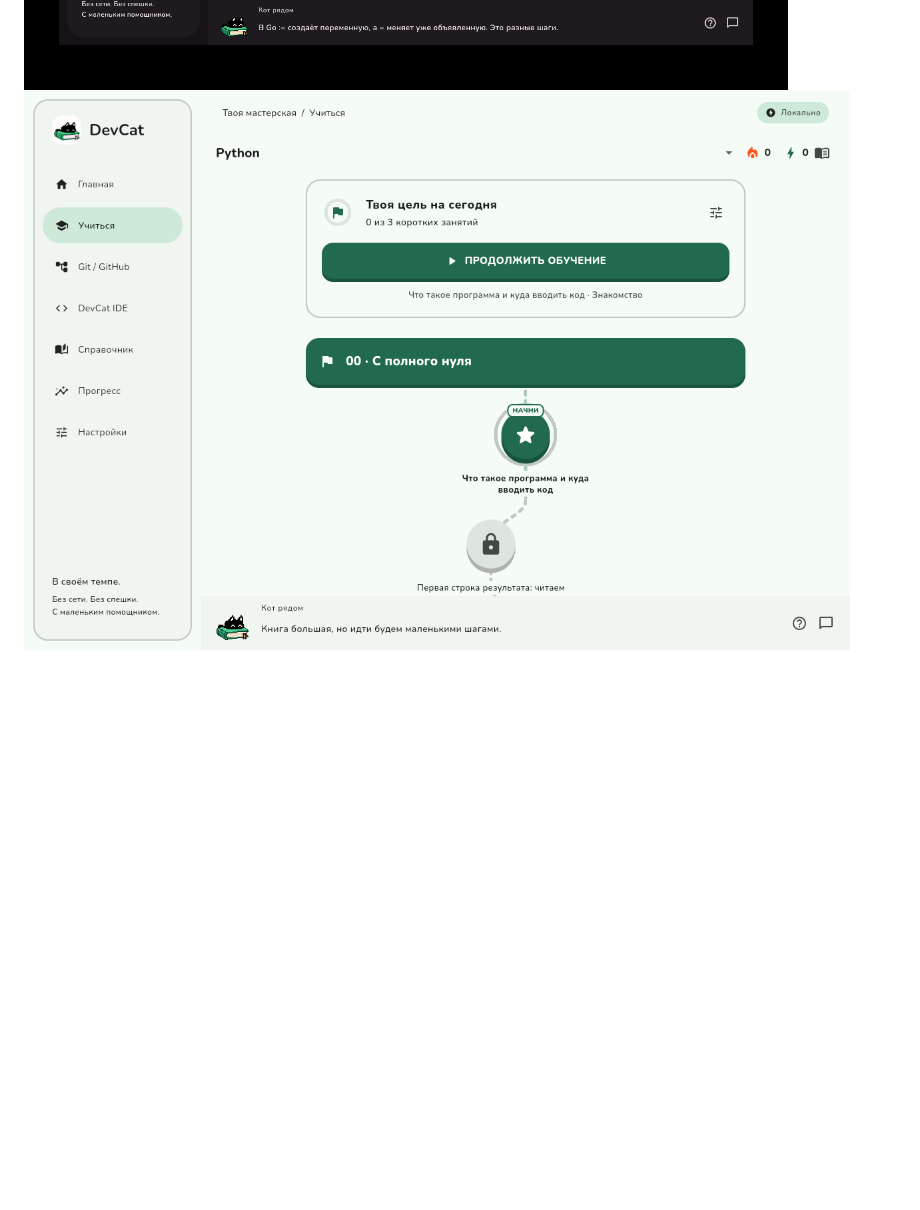
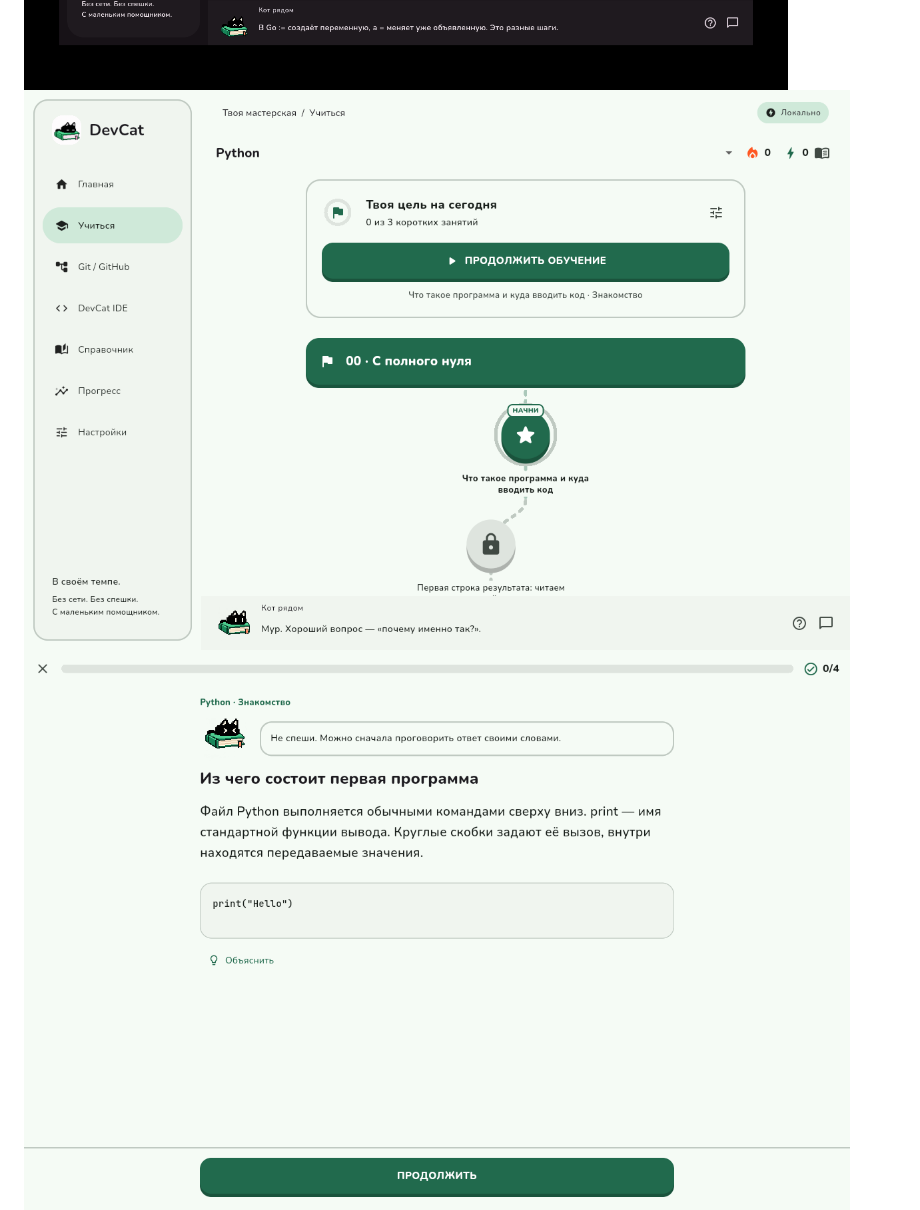
Before and after one commit to PANDORA615/DevCat-, a Markdown page: README.md, the part around the change. Drawn GitHub-style; pictures changed too: docs/screenshots/study-feedback-v06.png (added), docs/screenshots/study-lesson-v06.png (added), docs/screenshots/study-path-v06.png; blank space fills up the shorter version.

Commit message:
Document short-lesson workflow with screenshots from the running app

```diff
--- a/README.md
+++ b/README.md
@@ -10,6 +10,7 @@ DevCat работает на Linux, Windows, macOS и Android. Учебные м
 
 ![Настольная главная без белой подложки вокруг кота](docs/screenshots/home-transparent-v04.png)
 ![Учебный маршрут с тремя ступенями на тему](docs/screenshots/study-path-v06.png)
+![Короткое объяснение и пример первой программы](docs/screenshots/study-lesson-v06.png)
 ![Один вопрос за раз и понятная проверка ответа](docs/screenshots/study-feedback-v06.png)
 ![IDE открывает файлы выбранного HTML-урока](docs/screenshots/web-lesson-v05.png)
 
```
Also changed, not shown: docs/VALIDATION.md (+10 -0 lines).
